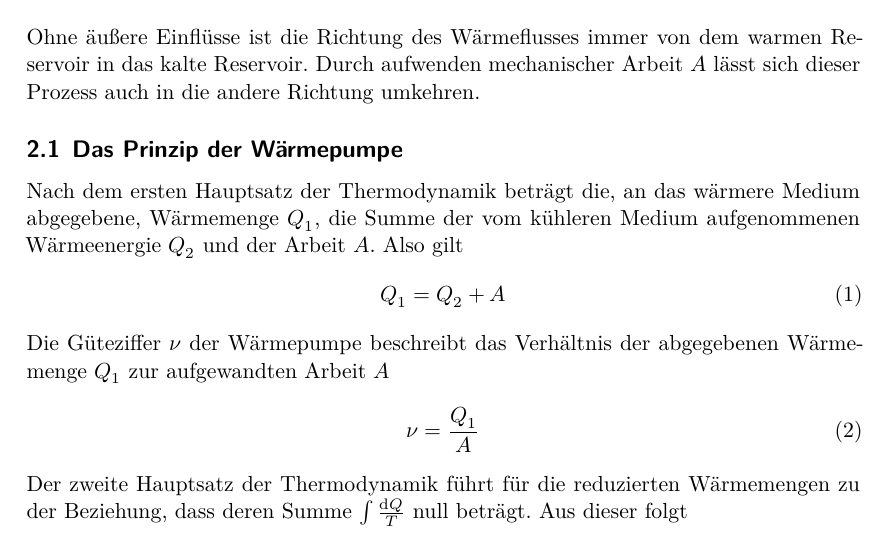
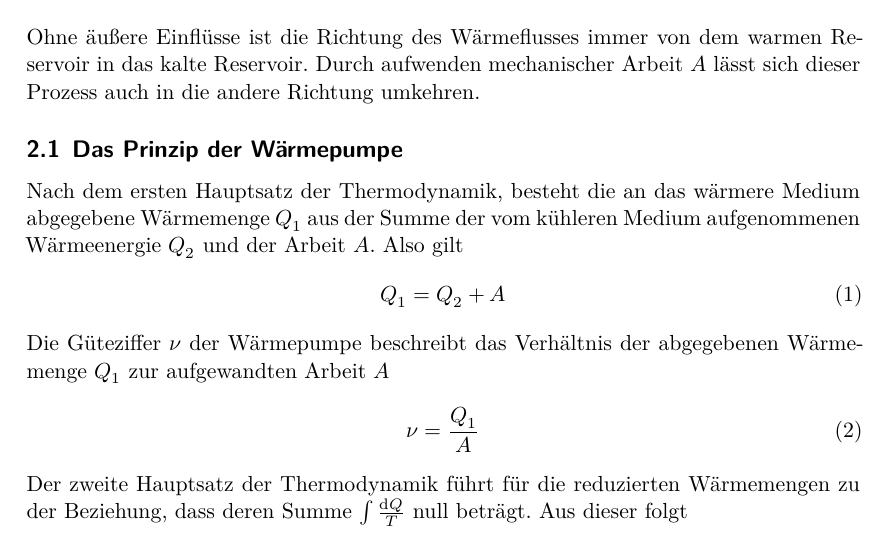
Before and after one commit to YanickKi/AP_T_Y, a LaTeX document (latex-template/main.tex, which reads latex-template/content/theorie.tex): part of page 3 of 12, cut so that both start at the same text. Compiled offline with XeLaTeX.

Commit message:
komischer satz

```diff
--- a/latex-template/content/theorie.tex
+++ b/latex-template/content/theorie.tex
@@ -3,7 +3,7 @@
 Ohne äußere Einflüsse ist die Richtung des Wärmeflusses immer von dem warmen Reservoir in das kalte Reservoir.
 Durch aufwenden mechanischer Arbeit $A$ lässt sich dieser Prozess auch in die andere Richtung umkehren.
 \subsection{Das Prinzip der Wärmepumpe}
-Nach dem ersten Hauptsatz der Thermodynamik beträgt die, an das wärmere Medium abgegebene, Wärmemenge $Q_1$, die Summe der vom kühleren Medium aufgenommenen
+Nach dem ersten Hauptsatz der Thermodynamik, besteht die an das wärmere Medium abgegebene Wärmemenge $Q_1$ aus der Summe der vom kühleren Medium aufgenommenen
 Wärmeenergie $Q_2$ und der Arbeit $A$. Also gilt
 \begin{equation}
     Q_1=Q_2+A
```
